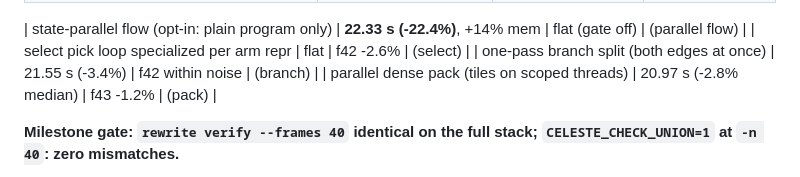
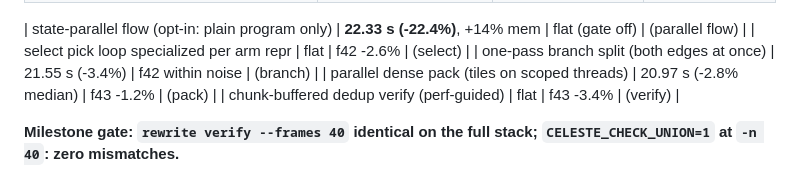
Before and after one commit to tehwalris/celeste-rust, a Markdown page: plans/overnight-2026-08-05.md, the part around the change. Rendered like a GitHub page.

Commit message:
docs: overnight log - chunk-buffered verify landed
Co-Authored-By: Claude Fable 5 <noreply@anthropic.com>

```diff
--- a/plans/overnight-2026-08-05.md
+++ b/plans/overnight-2026-08-05.md
@@ -22,6 +22,7 @@ commit. All commits pushed to `census` (and `interpreter` follows it).
 | select pick loop specialized per arm repr | flat | f42 -2.6% | (select) |
 | one-pass branch split (both edges at once) | 21.55 s (-3.4%) | f42 within noise | (branch) |
 | parallel dense pack (tiles on scoped threads) | 20.97 s (-2.8% median) | f43 -1.2% | (pack) |
+| chunk-buffered dedup verify (perf-guided) | flat | f43 -3.4% | (verify) |
 
 **Milestone gate: `rewrite verify --frames 40` identical on the full
 stack; `CELESTE_CHECK_UNION=1` at `-n 40`: zero mismatches.**
```
